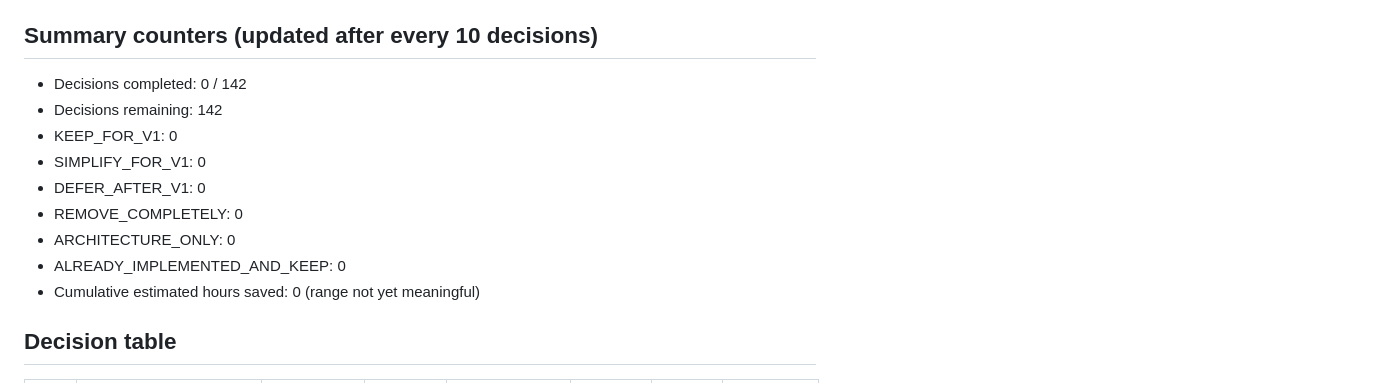
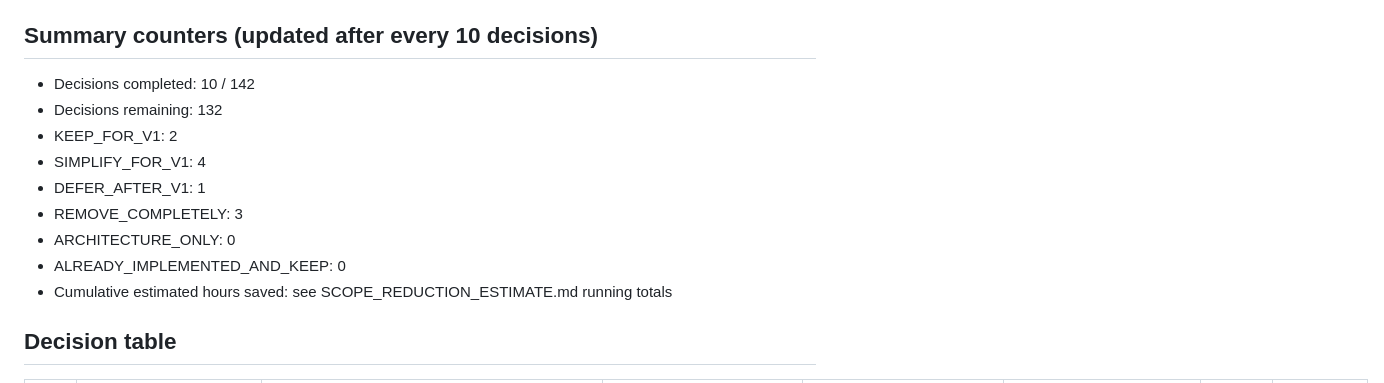
Before and after one commit to openeggbert/ticket-hub, a Markdown page: project/docs/SCOPE_REDUCTION_PROGRESS.md, the part around one of its changes. GitHub-like rendering.

Commit message:
Scope reduction: decisions 0-9 answered

```diff
--- a/project/docs/SCOPE_REDUCTION_PROGRESS.md
+++ b/project/docs/SCOPE_REDUCTION_PROGRESS.md
@@ -20,15 +20,16 @@ This file is the authoritative, persistent record of the interactive scope-reduc
 
 ## Summary counters (updated after every 10 decisions)
 
-- Decisions completed: 0 / 142
-- Decisions remaining: 142
-- KEEP_FOR_V1: 0
-- SIMPLIFY_FOR_V1: 0
-- DEFER_AFTER_V1: 0
-- REMOVE_COMPLETELY: 0
+- Decisions completed: 10 / 142
+- Decisions remaining: 132
+- KEEP_FOR_V1: 2
+- SIMPLIFY_FOR_V1: 4
+- DEFER_AFTER_V1: 1
+- REMOVE_COMPLETELY: 3
 - ARCHITECTURE_ONLY: 0
 - ALREADY_IMPLEMENTED_AND_KEEP: 0
-- Cumulative estimated hours saved: 0 (range not yet meaningful)
+- Cumulative estimated hours saved: see SCOPE_REDUCTION_ESTIMATE.md running totals
+
 
 ## Decision table
 
```
Also changed, not shown: other parts of project/docs/SCOPE_REDUCTION_PROGRESS.md (+10 -10 lines).
